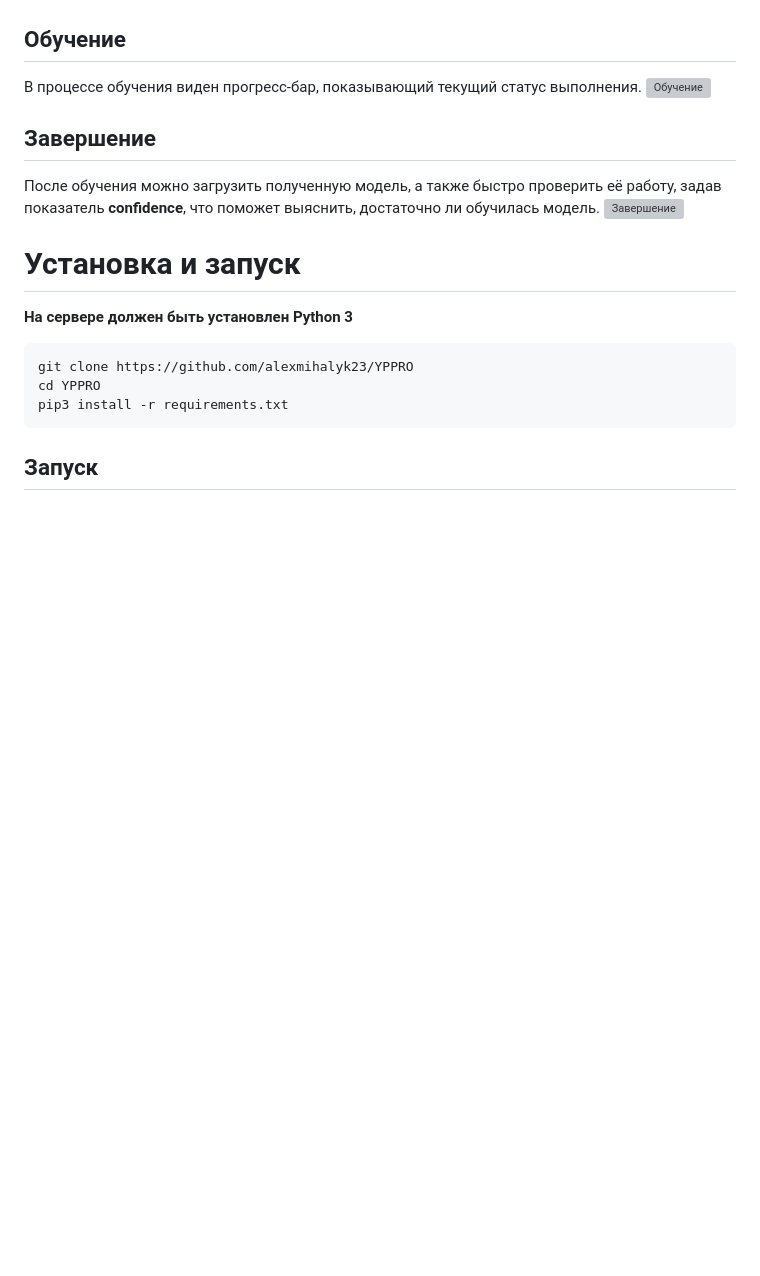
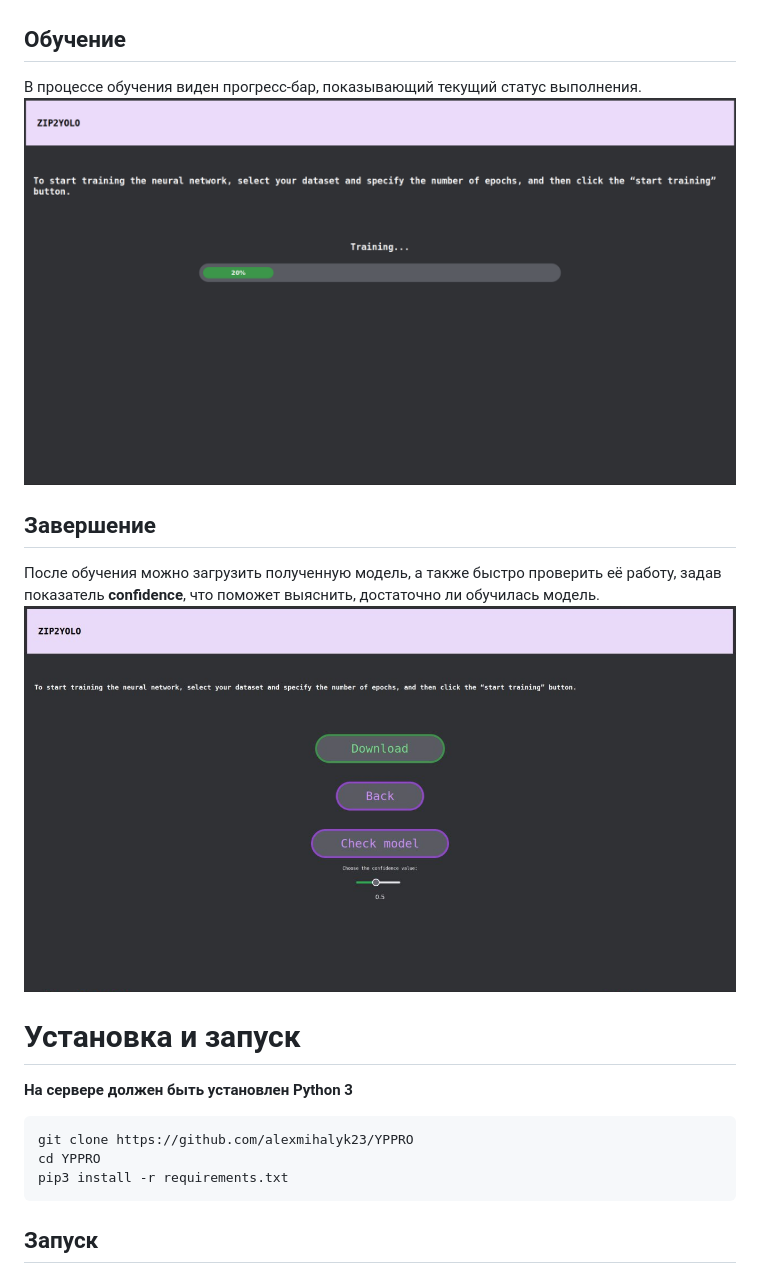
Before and after one commit to alexmihalyk23/YPPRO, a Markdown page: README.md, the part around the change. GitHub-like rendering; blank space fills up the shorter version; grey boxes are pictures that could not be loaded.

```diff
--- a/README.md
+++ b/README.md
@@ -5,10 +5,10 @@
 ![Главная страница](https://github.com/alexmihalyk23/YPPRO/raw/main/readme_img/Start.png)
 ## Обучение
 В процессе обучения виден прогресс-бар, показывающий текущий статус выполнения.
-![Обучение](https://github.com/alexmihalyk23/YPPRO/raw/main/Train.png)
+![Обучение](https://github.com/alexmihalyk23/YPPRO/raw/main/readme_img/Train.png)
 ## Завершение
 После обучения можно загрузить полученную модель, а также быстро проверить её работу, задав показатель **confidence**, что поможет выяснить, достаточно ли обучилась модель.
-![Завершение](https://github.com/alexmihalyk23/YPPRO/raw/main/End1.png)
+![Завершение](https://github.com/alexmihalyk23/YPPRO/raw/main/readme_img/End1.png)
 
 # Установка и запуск
 
```
